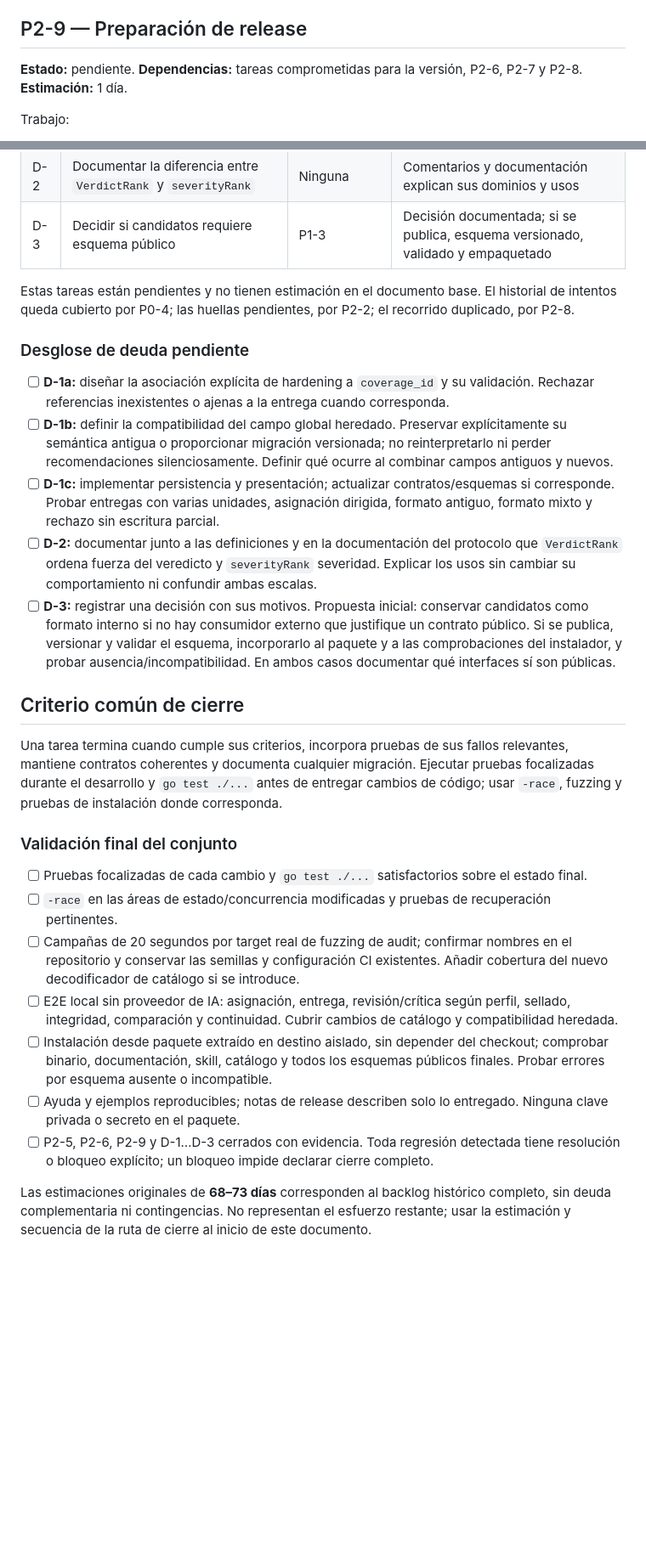
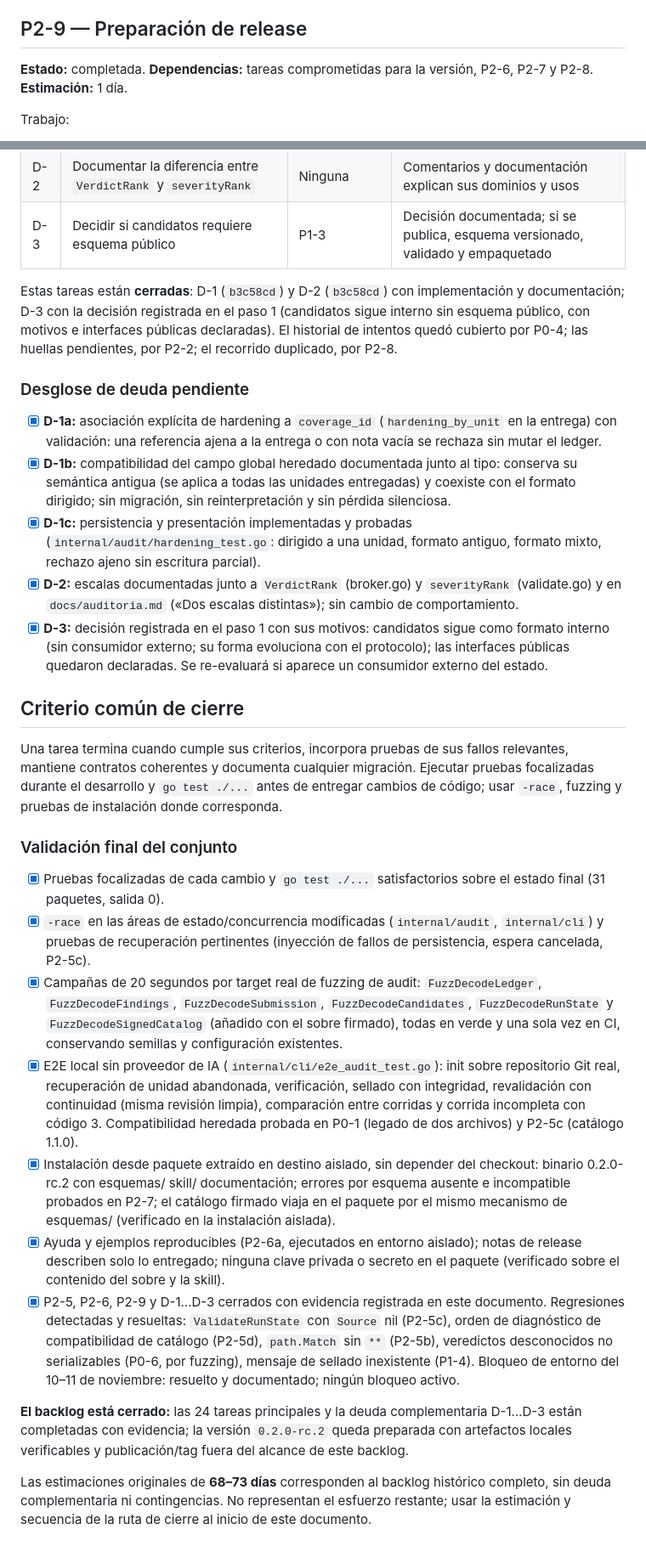
Before and after one commit to CGCServicesSpA/cgc-scan, a Markdown page: .backlog/auditoria-desarrollo.md, 2 parts joined by grey strips. Shown at 85% size. GitHub-like rendering; blank space fills up the shorter version.

Commit message:
docs(backlog): backlog cerrado — 24 tareas y deuda completadas con evidencia; validación final del conjunto marcada; 0.2.0-rc.2 preparada

```diff
--- a/.backlog/auditoria-desarrollo.md
+++ b/.backlog/auditoria-desarrollo.md
@@ -758,7 +764,7 @@ Aceptación y pruebas:
 
 ## P2-9 — Preparación de release
 
-**Estado:** pendiente. **Dependencias:** tareas comprometidas para la versión, P2-6, P2-7 y P2-8. **Estimación:** 1 día.
+**Estado:** completada. **Dependencias:** tareas comprometidas para la versión, P2-6, P2-7 y P2-8. **Estimación:** 1 día.
 
 Trabajo:
 
@@ -790,15 +796,31 @@ Aceptación:
 | D-2 | Documentar la diferencia entre `VerdictRank` y `severityRank` | Ninguna | Comentarios y documentación explican sus dominios y usos |
 | D-3 | Decidir si candidatos requiere esquema público | P1-3 | Decisión documentada; si se publica, esquema versionado, validado y empaquetado |
 
-Estas tareas están pendientes y no tienen estimación en el documento base. El historial de intentos queda cubierto por P0-4; las huellas pendientes, por P2-2; el recorrido duplicado, por P2-8.
+Estas tareas están **cerradas**: D-1 (`b3c58cd`) y D-2 (`b3c58cd`) con
+implementación y documentación; D-3 con la decisión registrada en el paso 1
+(candidatos sigue interno sin esquema público, con motivos e interfaces
+públicas declaradas). El historial de intentos quedó cubierto por P0-4; las
+huellas pendientes, por P2-2; el recorrido duplicado, por P2-8.
 
 ### Desglose de deuda pendiente
 
-- [ ] **D-1a:** diseñar la asociación explícita de hardening a `coverage_id` y su validación. Rechazar referencias inexistentes o ajenas a la entrega cuando corresponda.
-- [ ] **D-1b:** definir la compatibilidad del campo global heredado. Preservar explícitamente su semántica antigua o proporcionar migración versionada; no reinterpretarlo ni perder recomendaciones silenciosamente. Definir qué ocurre al combinar campos antiguos y nuevos.
-- [ ] **D-1c:** implementar persistencia y presentación; actualizar contratos/esquemas si corresponde. Probar entregas con varias unidades, asignación dirigida, formato antiguo, formato mixto y rechazo sin escritura parcial.
-- [ ] **D-2:** documentar junto a las definiciones y en la documentación del protocolo que `VerdictRank` ordena fuerza del veredicto y `severityRank` severidad. Explicar los usos sin cambiar su comportamiento ni confundir ambas escalas.
-- [ ] **D-3:** registrar una decisión con sus motivos. Propuesta inicial: conservar candidatos como formato interno si no hay consumidor externo que justifique un contrato público. Si se publica, versionar y validar el esquema, incorporarlo al paquete y a las comprobaciones del instalador, y probar ausencia/incompatibilidad. En ambos casos documentar qué interfaces sí son públicas.
+- [x] **D-1a:** asociación explícita de hardening a `coverage_id`
+  (`hardening_by_unit` en la entrega) con validación: una referencia ajena a
+  la entrega o con nota vacía se rechaza sin mutar el ledger.
+- [x] **D-1b:** compatibilidad del campo global heredado documentada junto al
+  tipo: conserva su semántica antigua (se aplica a todas las unidades
+  entregadas) y coexiste con el formato dirigido; sin migración, sin
+  reinterpretación y sin pérdida silenciosa.
+- [x] **D-1c:** persistencia y presentación implementadas y probadas
+  (`internal/audit/hardening_test.go`: dirigido a una unidad, formato antiguo,
+  formato mixto, rechazo ajeno sin escritura parcial).
+- [x] **D-2:** escalas documentadas junto a `VerdictRank` (broker.go) y
+  `severityRank` (validate.go) y en `docs/auditoria.md`
+  («Dos escalas distintas»); sin cambio de comportamiento.
+- [x] **D-3:** decisión registrada en el paso 1 con sus motivos: candidatos
+  sigue como formato interno (sin consumidor externo; su forma evoluciona con
+  el protocolo); las interfaces públicas quedaron declaradas. Se re-evaluará
+  si aparece un consumidor externo del estado.
 
 ## Criterio común de cierre
 
@@ -806,12 +828,17 @@ Una tarea termina cuando cumple sus criterios, incorpora pruebas de sus fallos r
 
 ### Validación final del conjunto
 
-- [ ] Pruebas focalizadas de cada cambio y `go test ./...` satisfactorios sobre el estado final.
-- [ ] `-race` en las áreas de estado/concurrencia modificadas y pruebas de recuperación pertinentes.
-- [ ] Campañas de 20 segundos por target real de fuzzing de audit; confirmar nombres en el repositorio y conservar las semillas y configuración CI existentes. Añadir cobertura del nuevo decodificador de catálogo si se introduce.
-- [ ] E2E local sin proveedor de IA: asignación, entrega, revisión/crítica según perfil, sellado, integridad, comparación y continuidad. Cubrir cambios de catálogo y compatibilidad heredada.
-- [ ] Instalación desde paquete extraído en destino aislado, sin depender del checkout; comprobar binario, documentación, skill, catálogo y todos los esquemas públicos finales. Probar errores por esquema ausente o incompatible.
-- [ ] Ayuda y ejemplos reproducibles; notas de release describen solo lo entregado. Ninguna clave privada o secreto en el paquete.
-- [ ] P2-5, P2-6, P2-9 y D-1…D-3 cerrados con evidencia. Toda regresión detectada tiene resolución o bloqueo explícito; un bloqueo impide declarar cierre completo.
+- [x] Pruebas focalizadas de cada cambio y `go test ./...` satisfactorios sobre el estado final (31 paquetes, salida 0).
+- [x] `-race` en las áreas de estado/concurrencia modificadas (`internal/audit`, `internal/cli`) y pruebas de recuperación pertinentes (inyección de fallos de persistencia, espera cancelada, P2-5c).
+- [x] Campañas de 20 segundos por target real de fuzzing de audit: `FuzzDecodeLedger`, `FuzzDecodeFindings`, `FuzzDecodeSubmission`, `FuzzDecodeCandidates`, `FuzzDecodeRunState` y `FuzzDecodeSignedCatalog` (añadido con el sobre firmado), todas en verde y una sola vez en CI, conservando semillas y configuración existentes.
+- [x] E2E local sin proveedor de IA (`internal/cli/e2e_audit_test.go`): init sobre repositorio Git real, recuperación de unidad abandonada, verificación, sellado con integridad, revalidación con continuidad (misma revisión limpia), comparación entre corridas y corrida incompleta con código 3. Compatibilidad heredada probada en P0-1 (legado de dos archivos) y P2-5c (catálogo 1.1.0).
+- [x] Instalación desde paquete extraído en destino aislado, sin depender del checkout: binario 0.2.0-rc.2 con esquemas/ skill/ documentación; errores por esquema ausente e incompatible probados en P2-7; el catálogo firmado viaja en el paquete por el mismo mecanismo de esquemas/ (verificado en la instalación aislada).
+- [x] Ayuda y ejemplos reproducibles (P2-6a, ejecutados en entorno aislado); notas de release describen solo lo entregado; ninguna clave privada o secreto en el paquete (verificado sobre el contenido del sobre y la skill).
+- [x] P2-5, P2-6, P2-9 y D-1…D-3 cerrados con evidencia registrada en este documento. Regresiones detectadas y resueltas: `ValidateRunState` con `Source` nil (P2-5c), orden de diagnóstico de compatibilidad de catálogo (P2-5d), `path.Match` sin `**` (P2-5b), veredictos desconocidos no serializables (P0-6, por fuzzing), mensaje de sellado inexistente (P1-4). Bloqueo de entorno del 10–11 de noviembre: resuelto y documentado; ningún bloqueo activo.
+
+**El backlog está cerrado:** las 24 tareas principales y la deuda complementaria
+D-1…D-3 están completadas con evidencia; la versión `0.2.0-rc.2` queda
+preparada con artefactos locales verificables y publicación/tag fuera del
+alcance de este backlog.
 
 Las estimaciones originales de **68–73 días** corresponden al backlog histórico completo, sin deuda complementaria ni contingencias. No representan el esfuerzo restante; usar la estimación y secuencia de la ruta de cierre al inicio de este documento.
```
Also changed, not shown: other parts of .backlog/auditoria-desarrollo.md (+11 -5 lines).
